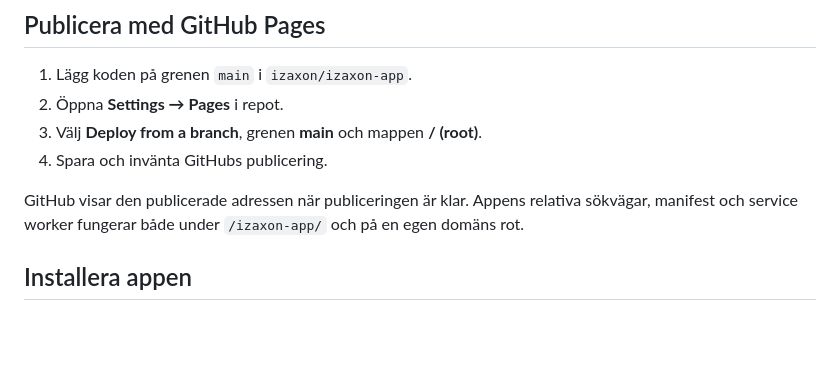
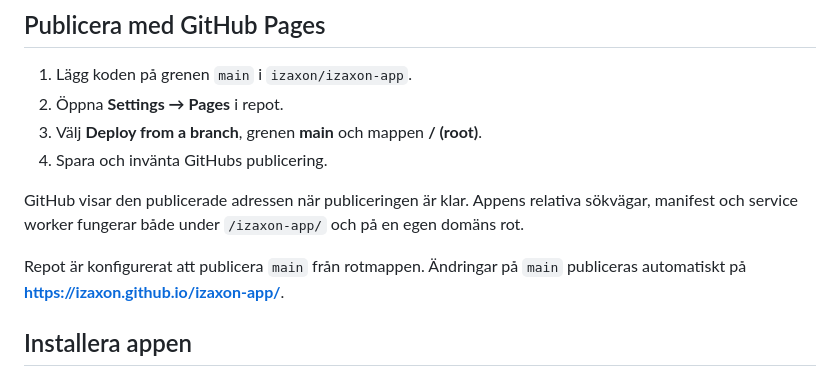
Before and after one commit to izaxon/izaxon-app, a Markdown page: README.md, the part around one of its changes. Drawn GitHub-style; blank space fills up the shorter version.

```diff
--- a/README.md
+++ b/README.md
@@ -22,6 +26,8 @@ python -m http.server 8080
 4. Spara och invänta GitHubs publicering.
 
 GitHub visar den publicerade adressen när publiceringen är klar. Appens relativa sökvägar, manifest och service worker fungerar både under `/izaxon-app/` och på en egen domäns rot.
+
+Repot är konfigurerat att publicera `main` från rotmappen. Ändringar på `main` publiceras automatiskt på **https://izaxon.github.io/izaxon-app/**.
 
 ## Installera appen
 
```
Also changed, not shown: other parts of README.md (+4 -0 lines), docs/dashboard-2026-11-03.jpg (added).
